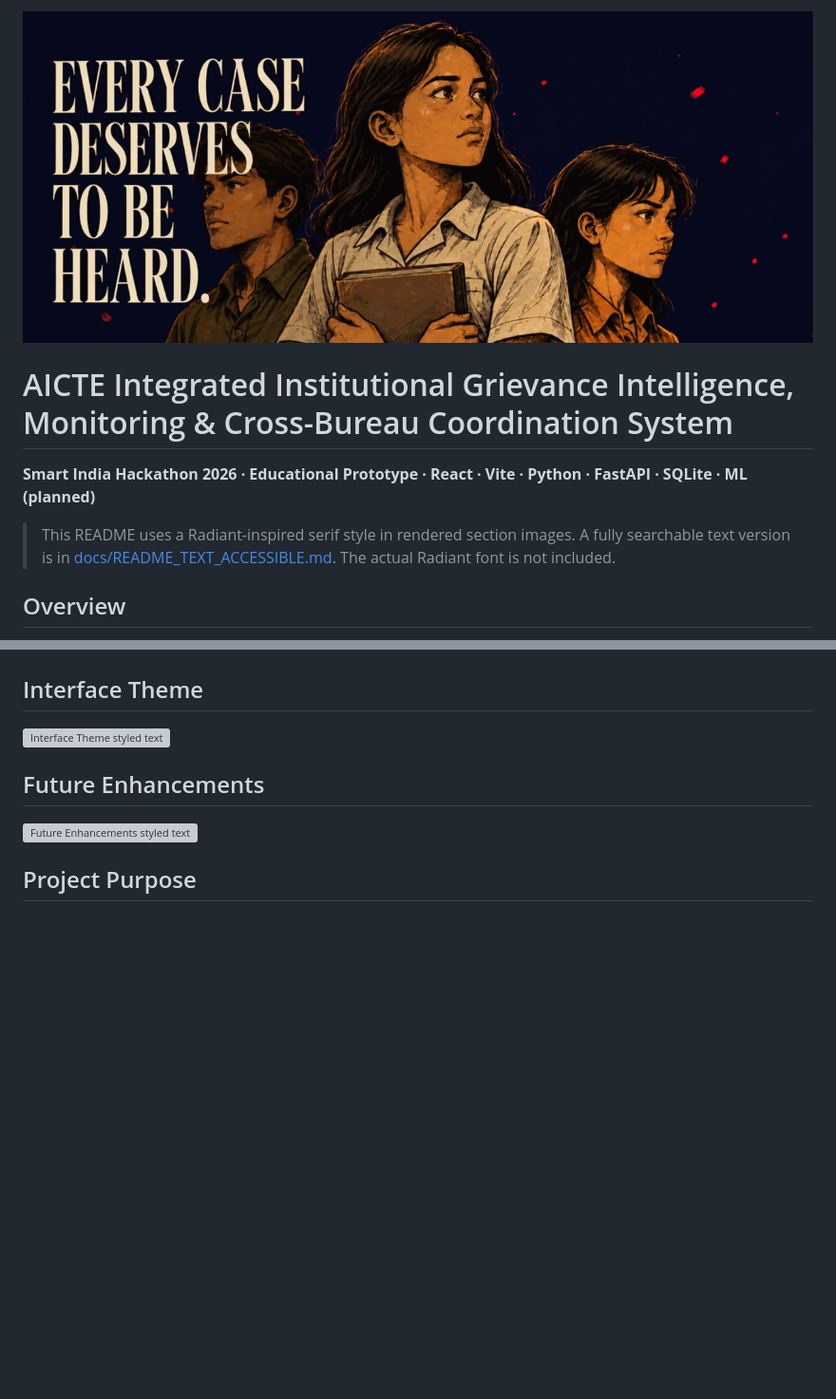
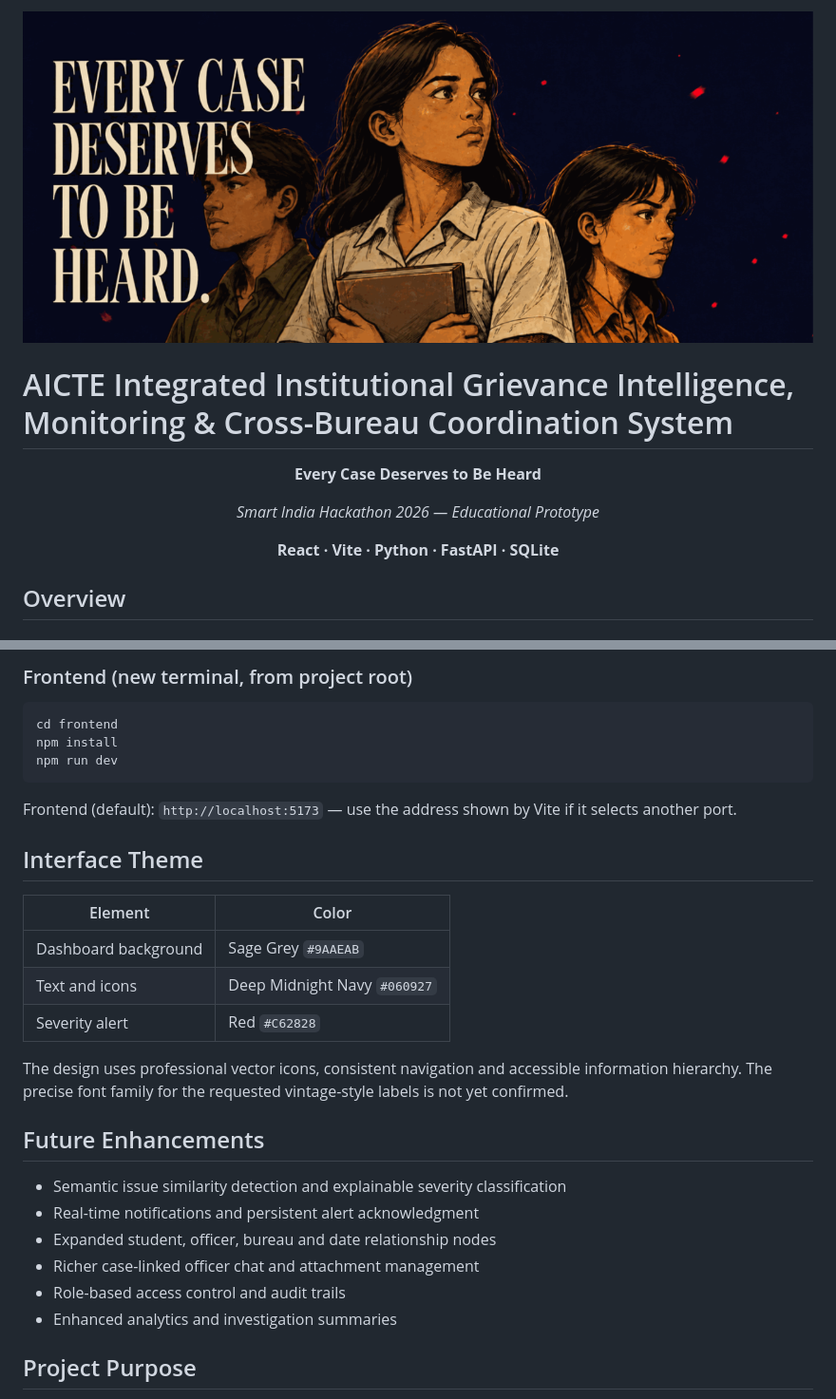
Before and after one commit to ELaKI-YA/Integrated-Institutional-Grievance-Intelligence-Monitoring-and-Cross-Bureau-Coordination-System, a Markdown page: README.md, 2 parts joined by grey strips. Shown at 95% size. Rendered like a GitHub page; blank space fills up the shorter version; grey boxes are pictures that could not be loaded.

````diff
--- a/README.md
+++ b/README.md
@@ -1,13 +1,18 @@
 <div align="center">
-<img src="assets/aicte-banner.png" alt="Every Case Deserves to Be Heard" width="100%" />
+  <img src="assets/aicte-banner.png" alt="Every Case Deserves to Be Heard" width="100%" />
 </div>
 
 # AICTE Integrated Institutional Grievance Intelligence, Monitoring & Cross-Bureau Coordination System
 
-**Smart India Hackathon 2026 · Educational Prototype · React · Vite · Python · FastAPI · SQLite · ML (planned)**
+<div align="center">
 
-> This README uses a Radiant-inspired serif style in rendered section images. A fully searchable text version is in [docs/README_TEXT_ACCESSIBLE.md](docs/README_TEXT_ACCESSIBLE.md). The actual Radiant font is not included.
+**Every Case Deserves to Be Heard**
 
+*Smart India Hackathon 2026 — Educational Prototype*
+
+**React · Vite · Python · FastAPI · SQLite**
+
+</div>
 
 ## Overview
 
@@ -97,11 +193,31 @@
+### Frontend (new terminal, from project root)
+
+```powershell
+cd frontend
+npm install
+npm run dev
+```
+
+Frontend (default): `http://localhost:5173` — use the address shown by Vite if it selects another port.
 
 ## Interface Theme
 
-<img src="assets/radiant-content/section-22.png" alt="Interface Theme styled text" width="100%" />
+| Element | Color |
+|---|---|
+| Dashboard background | Sage Grey `#9AAEAB` |
+| Text and icons | Deep Midnight Navy `#060927` |
+| Severity alert | Red `#C62828` |
+
+The design uses professional vector icons, consistent navigation and accessible information hierarchy. The precise font family for the requested vintage-style labels is not yet confirmed.
 
 ## Future Enhancements
 
-<img src="assets/radiant-content/section-23.png" alt="Future Enhancements styled text" width="100%" />
+- Semantic issue similarity detection and explainable severity classification
+- Real-time notifications and persistent alert acknowledgment
+- Expanded student, officer, bureau and date relationship nodes
+- Richer case-linked officer chat and attachment management
+- Role-based access control and audit trails
+- Enhanced analytics and investigation summaries
 
 ## Project Purpose
 
````
Also changed, not shown: other parts of README.md (+129 -40 lines).
